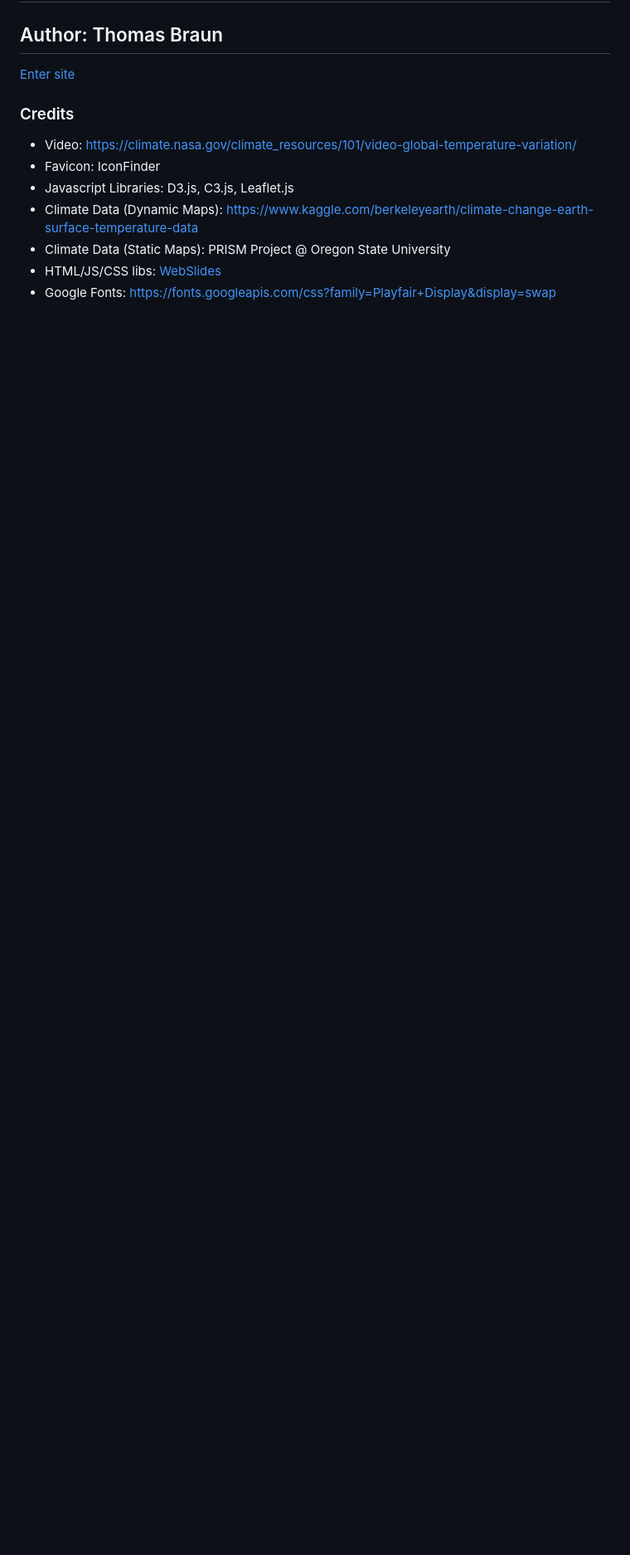
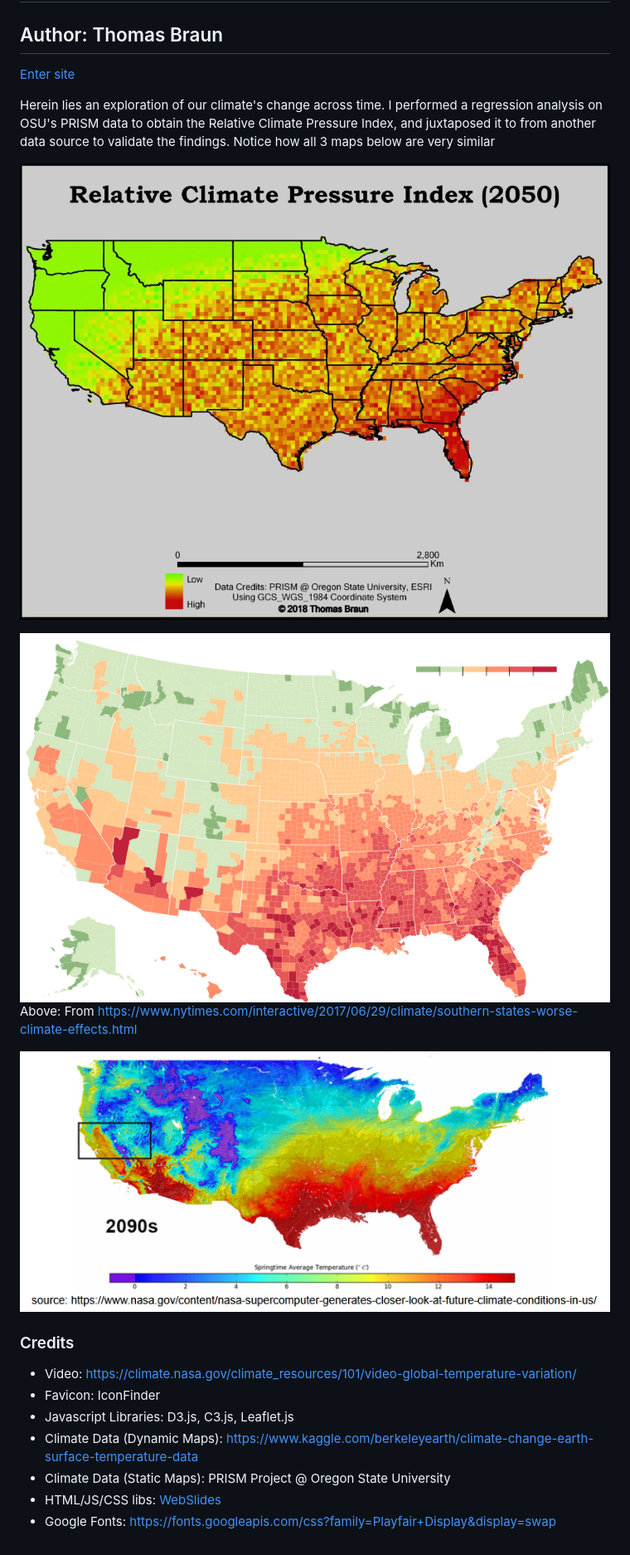
Before and after one commit to tbraun96/lab3, a Markdown page: README.md, the part around the change. Shown: that part at 83% size. Rendered like a GitHub page; pictures changed too: img/nyt.png (added); blank space fills up the shorter version.

Commit message:
sync

```diff
--- a/README.md
+++ b/README.md
@@ -1,6 +1,14 @@
 # Lab 3: An exploration of climate Change in the USA!
 ## Author: Thomas Braun
 [Enter site](https://tbraun96.github.io/lab3/)
+
+Herein lies an exploration of our climate's change across time. I performed a regression analysis on OSU's PRISM data to obtain the Relative Climate Pressure Index, and juxtaposed it to from another data source to validate the findings. Notice how all 3 maps below are very similar
+
+![](img/tpb1.png)
+
+![](img/nyt.png) Above: From https://www.nytimes.com/interactive/2017/06/29/climate/southern-states-worse-climate-effects.html
+
+![](img/nasa.png)
 
 ### Credits
  - Video: https://climate.nasa.gov/climate_resources/101/video-global-temperature-variation/
```
